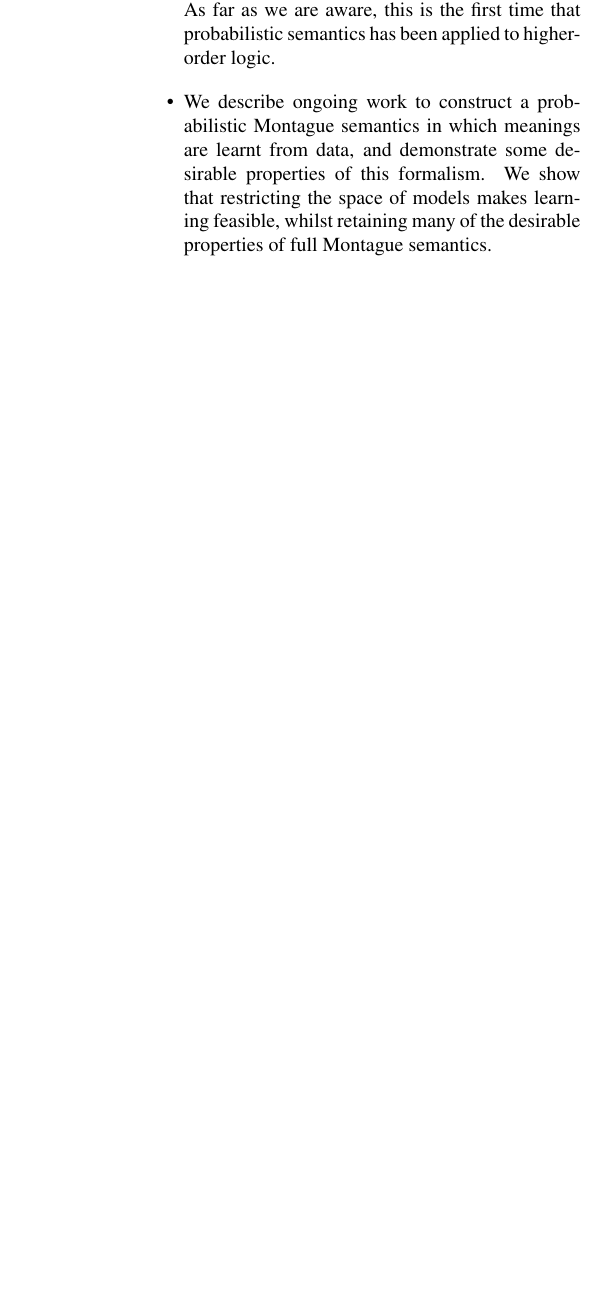
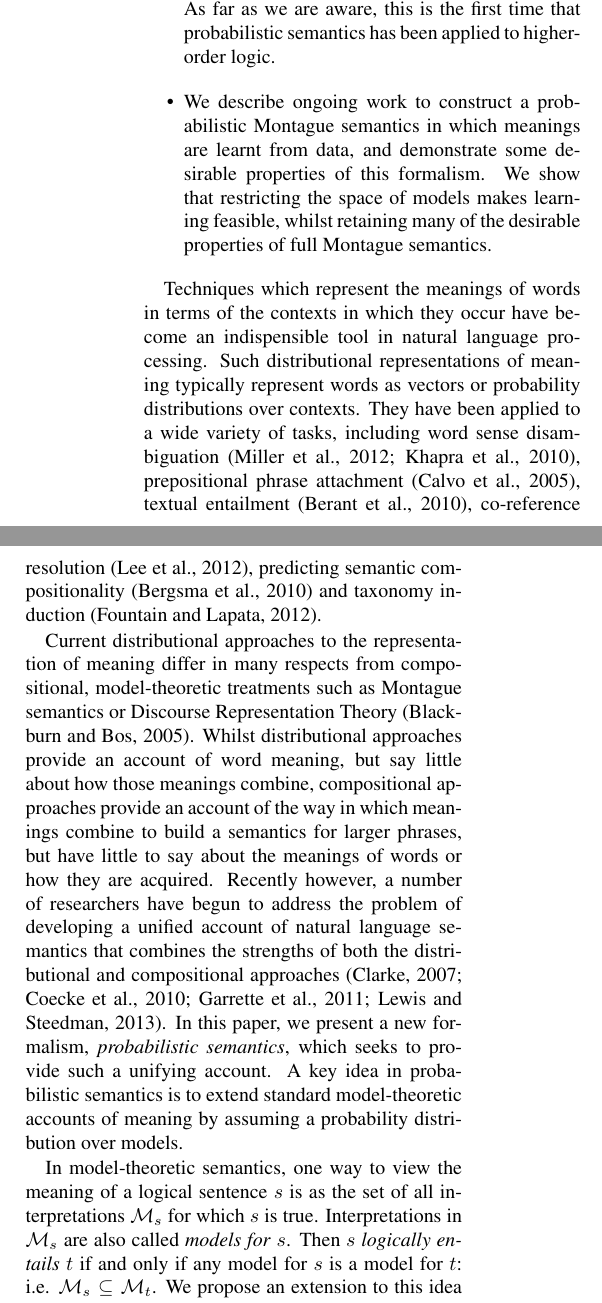
Before and after one commit to daoudclarke/probabilistic-semantics-paper, a LaTeX paper (probsem.tex): part of one column of page 1 of 5 before the commit and two parts of the columns of page 1 of 7 after it, the two joined at a grey line, cut so that both start at the same text, the shorter picture padded with empty space. Compiled offline with pdfLaTeX.

Commit message:
Put back in some introduction content that was commented out

```diff
--- a/probsem.tex
+++ b/probsem.tex
@@ -111,34 +111,31 @@ The contributions of this paper are as follows:
   semantics.
 \end{itemize}
 
-% Techniques which represent the meanings of words in terms of the contexts in
-% which they occur have become an indispensible tool in natural language
-% processing. Such distributional representations of meaning typically
-% represent words as vectors or probability distributions over
-% contexts. They have been applied to a wide variety of tasks,
-% including word sense
-% disambiguation~\cite{miller-EtAl:2012:PAPERS,khapra-EtAl:2010:ACL},
-% prepositional phrase
-% attachment~\cite{Calvo05distributionalthesaurus}, textual
-% entailment~\cite{berant-dagan-goldberger:2010:ACL}, co-reference
-% resolution~\cite{lee-EtAl:2012:EMNLP-CoNLL}, predicting semantic
-% compositionality~\cite{bergsma-EtAl:2010:EMNLP} and taxonomy
-% induction~\cite{fountain-lapata:2012:NAACL-HLT}.
+Techniques which represent the meanings of words in terms of the contexts in
+which they occur have become an indispensible tool in natural language
+processing. Such distributional representations of meaning typically
+represent words as vectors or probability distributions over
+contexts. They have been applied to a wide variety of tasks,
+including word sense
+disambiguation~\cite{miller-EtAl:2012:PAPERS,khapra-EtAl:2010:ACL},
+prepositional phrase
+attachment~\cite{Calvo05distributionalthesaurus}, textual
+entailment~\cite{berant-dagan-goldberger:2010:ACL}, co-reference
+resolution~\cite{lee-EtAl:2012:EMNLP-CoNLL}, predicting semantic
+compositionality~\cite{bergsma-EtAl:2010:EMNLP} and taxonomy
+induction~\cite{fountain-lapata:2012:NAACL-HLT}.
 
-% Current distributional approaches to the representation of meaning differ in many respects from compositional, model-theoretic treatments
-% such as Montague semantics or
-% Discourse Representation Theory \cite{Blackburn:05}. Whilst distributional approaches provide an account of word meaning, but say little about how those meanings combine, compositional approaches provide an account of the way in which meanings combine to build a semantics for larger phrases, but have little to say about the meanings of words or how they are acquired.  Recently however, a number of researchers have begun to address the problem of  developing a unified account of natural language semantics that combines the strengths of both the distributional and compositional approaches
-% \cite{Clarke:07,Coecke:10,Garrette:11,Lewis:13}.  In this paper, we present a new formalism, {\em probabilistic semantics\/}, which seeks to provide such a unifying
-% account. A key idea in probabilistic semantics is to extend standard model-theoretic
-% accounts of meaning by assuming a probability distribution over
-% models.
+Current distributional approaches to the representation of meaning differ in many respects from compositional, model-theoretic treatments
+such as Montague semantics or
+Discourse Representation Theory \cite{Blackburn:05}. Whilst distributional approaches provide an account of word meaning, but say little about how those meanings combine, compositional approaches provide an account of the way in which meanings combine to build a semantics for larger phrases, but have little to say about the meanings of words or how they are acquired.  Recently however, a number of researchers have begun to address the problem of  developing a unified account of natural language semantics that combines the strengths of both the distributional and compositional approaches
+\cite{Clarke:07,Coecke:10,Garrette:11,Lewis:13}.  In this paper, we present a new formalism, {\em probabilistic semantics\/}, which seeks to provide such a unifying
+account. A key idea in probabilistic semantics is to extend standard model-theoretic
+accounts of meaning by assuming a probability distribution over
+models.
 
-% In model-theoretic semantics, one way to view the meaning
-% of a logical sentence $s$ is as the set of all interpretations
-% $\mathcal{M}_s$ for which $s$ is true. Interpretations in $\mathcal{M}_s$ are also called {\em models for\/}
-% $s$. Then $s$ {\em logically entails\/} $t$ if and only if any model for $s$ is a model for $t$: i.e. $\mathcal{M}_s \subseteq
-% \mathcal{M}_t$. We propose an extension to this idea where we assume
-% that models occur randomly. Informally, we may assume a probability
-% distribution over the set of models. Given such a probability distribution we can then estimate the
-% probability of a sentence $s$ as the sum of the probabilities of all
-% models $\mathcal{M}_s$, for $s$. The notion of a probability
+In model-theoretic semantics, one way to view the meaning
+of a logical sentence $s$ is as the set of all interpretations
+$\mathcal{M}_s$ for which $s$ is true. Interpretations in $\mathcal{M}_s$ are also called {\em models for\/}
+$s$. Then $s$ {\em logically entails\/} $t$ if and only if any model for $s$ is a model for $t$: i.e. $\mathcal{M}_s \subseteq
+\mathcal{M}_t$. We propose an extension to this idea where we assume
+that models occur randomly. Informally, we may assume a probability
@@ -147,3 +149,5 @@ The contributions of this paper are as follows:
 % extended to higher order logic, nor applied to natural language
 % semantics.
 
+The proposed approach satisfies each of the following desirable properties:
+\begin{itemize}
@@ -149,0 +162 @@ The contributions of this paper are as follows:
+\item It maintains the tradition of logical approaches to semantics
```
Also changed, not shown: probsem.tex (55 more changed lines).
